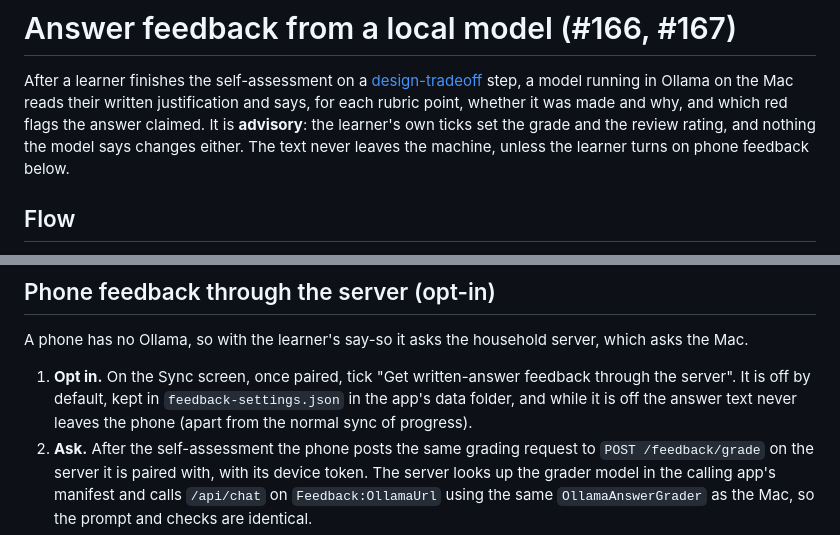
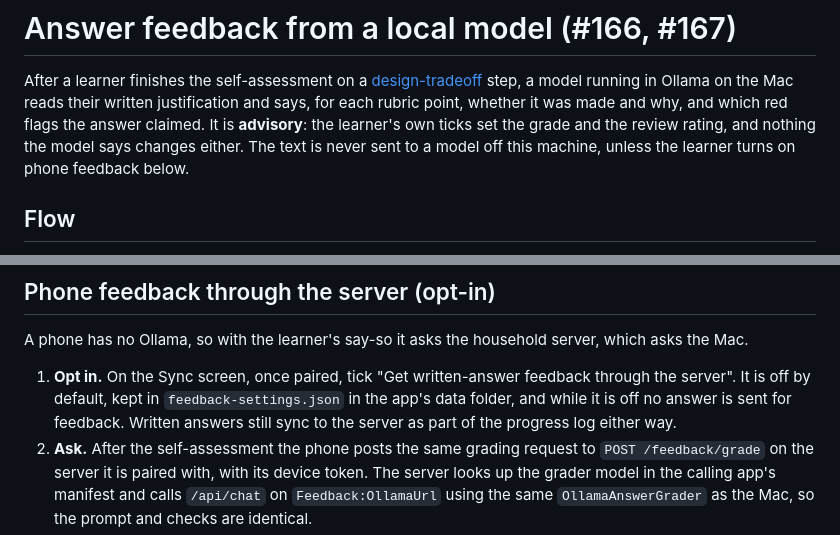
Before and after one commit to joeizang/brilliantApp, a Markdown page: docs/csharp-answer-feedback.md, 2 parts joined by grey strips. GitHub-like rendering.

Commit message:
docs: say written answers still sync whatever the feedback setting is (#167)
Co-Authored-By: Claude Sonnet 5.5 <noreply@anthropic.com>

```diff
--- a/docs/csharp-answer-feedback.md
+++ b/docs/csharp-answer-feedback.md
@@ -3,7 +3,7 @@
 After a learner finishes the self-assessment on a [design-tradeoff](csharp-design-tradeoff.md) step, a model running in Ollama on the Mac
 reads their written justification and says, for each rubric point, whether it was made and why, and which red flags the answer claimed.
 It is **advisory**: the learner's own ticks set the grade and the review rating, and nothing the model says changes either. The text
-never leaves the machine, unless the learner turns on phone feedback below.
+is never sent to a model off this machine, unless the learner turns on phone feedback below.
 
 ## Flow
 
@@ -61,7 +61,7 @@ exception is shown as "Feedback is unavailable right now."
 A phone has no Ollama, so with the learner's say-so it asks the household server, which asks the Mac.
 
 1. **Opt in.** On the Sync screen, once paired, tick "Get written-answer feedback through the server". It is off by default, kept in
-   `feedback-settings.json` in the app's data folder, and while it is off the answer text never leaves the phone (apart from the normal sync of progress).
+   `feedback-settings.json` in the app's data folder, and while it is off no answer is sent for feedback. Written answers still sync to the server as part of the progress log either way.
 2. **Ask.** After the self-assessment the phone posts the same grading request to `POST /feedback/grade` on the server it is paired with,
    with its device token. The server looks up the grader model in the calling app's manifest and calls `/api/chat` on `Feedback:OllamaUrl`
    using the same `OllamaAnswerGrader` as the Mac, so the prompt and checks are identical.
```
